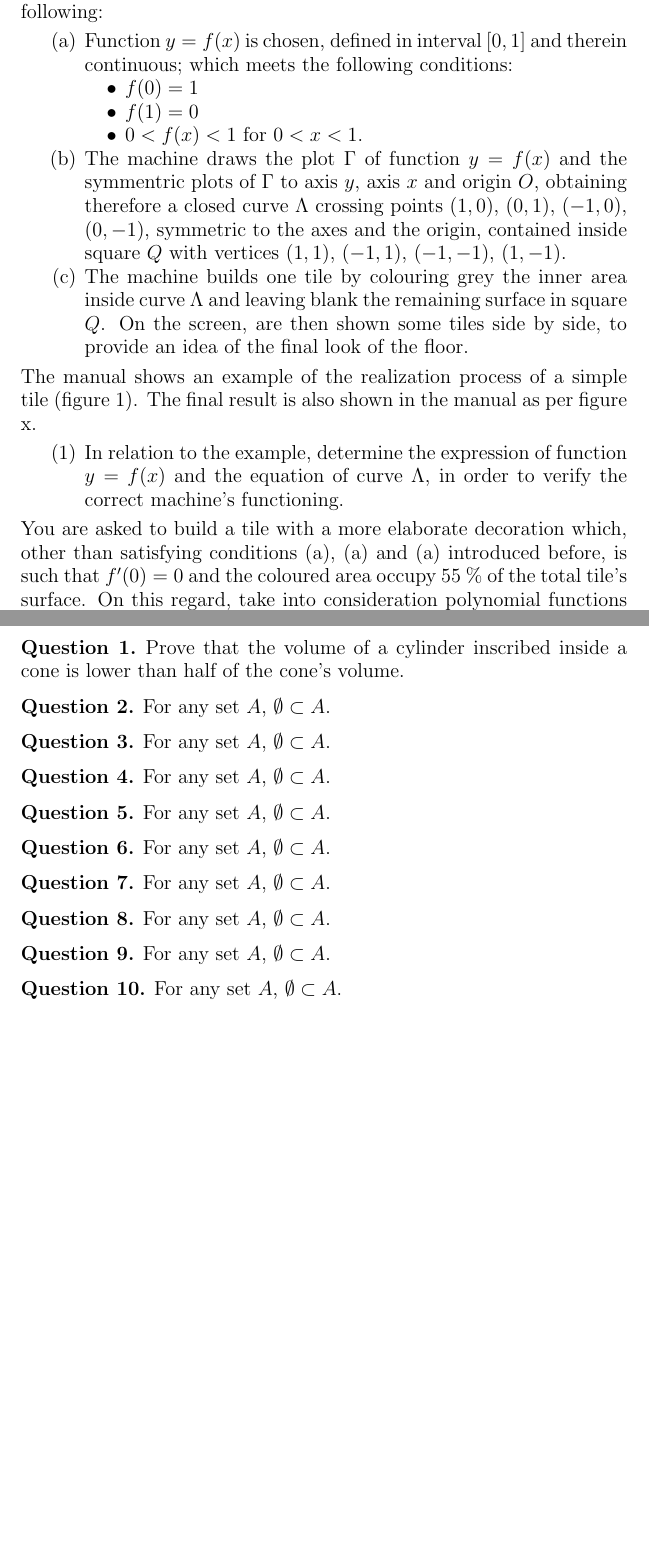
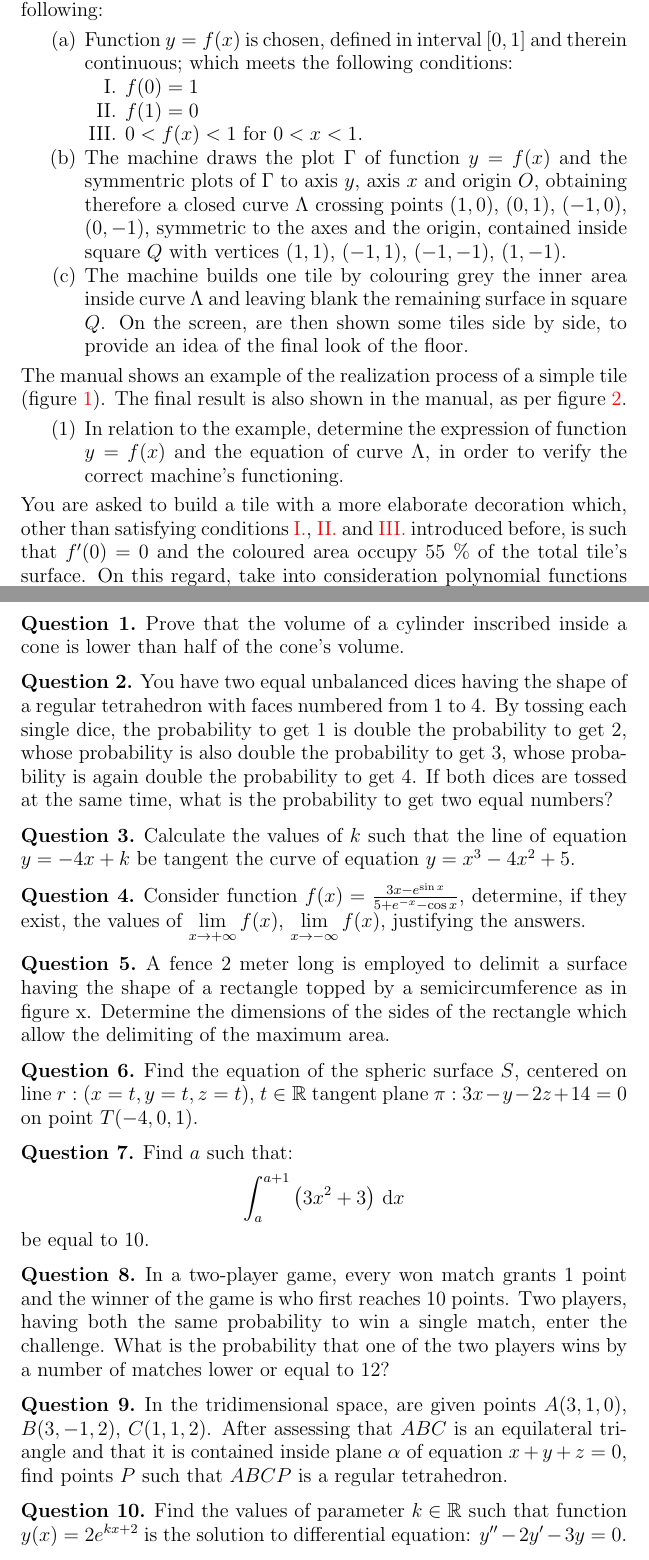
Before and after one commit to the-second-trial/the-second-trial, a LaTeX problem sheet (src/2018/i043/exam.tex): two parts of pages 1 and 3 of 3 before the commit and two parts of pages 1 and 4 of 4 after it, joined at a grey line, cut so that both start at the same text, the shorter picture padded with empty space. Compiled offline with pdfLaTeX.

Commit message:
Some advances on figures

```diff
--- a/src/2018/i043/exam.tex
+++ b/src/2018/i043/exam.tex
@@ -25,6 +25,14 @@
 
 \usepackage[shortlabels]{enumitem}
 
+\usepackage{hyperref}
+\hypersetup{
+    colorlinks=true,
+    linkcolor=red,
+    filecolor=blue,
+    urlcolor=blue,
+}
+
 %
 %
 %
@@ -52,11 +62,11 @@ Tiles are square-shaped of side $1$ (in a suitable unit of measure), the product
 \begin{enumerate}[(a)]
 \item Function $y=f(x)$ is chosen, defined in interval $[0,1]$ and therein continuous; which meets the following
 conditions:
-\begin{itemize}
+\begin{enumerate}[I.]
 \item \label{itm:1} $f(0) = 1$
 \item \label{itm:2} $f(1) = 0$
 \item \label{itm:3} $0 < f(x) < 1$ for $0 < x < 1$.
-\end{itemize}
+\end{enumerate}
 \item The machine draws the plot $\Gamma$ of function $y=f(x)$ and the symmentric plots of $\Gamma$
 to axis $y$, axis $x$ and origin $O$, obtaining therefore a closed curve $\Lambda$ crossing points
 $(1,0)$, $(0,1)$, $(-1,0)$, $(0,-1)$, symmetric to the axes and the origin, contained inside square $Q$
@@ -65,8 +75,7 @@ with vertices $(1,1)$, $(-1,1)$, $(-1,-1)$, $(1,-1)$.
 the remaining surface in square $Q$. On the screen, are then shown some tiles side by side, to provide an idea
 of the final look of the floor.
 \end{enumerate}
-The manual shows an example of the realization process of a simple tile (figure \ref{fig:fshape}). The
-final result is also shown in the manual as per figure x.
+The manual shows an example of the realization process of a simple tile (figure \ref{fig:fshape}).
 %
 % Figure
 %-----------------------------------------------------------
@@ -128,3 +137,4 @@ final result is also shown in the manual as per figure x.
    \end{figure}
 %-----------------------------------------------------------
 %
+The final result is also shown in the manual,
@@ -131,3 +169,8 @@ final result is also shown in the manual as per figure x.
+   \label{fig:pattern}
+   \end{figure}
+%-----------------------------------------------------------
+%
+as per figure \ref{fig:pattern}.
 \begin{enumerate}
 \item In relation to the example, determine the expression of function $y=f(x)$ and the equation of curve
 $\Lambda$, in order to verify the correct machine's functioning.
@@ -193,39 +236,57 @@ Prove that the volume of a cylinder inscribed inside a cone is lower than half o
 \end{quest}
 
 \begin{quest}
-For any set $A$, $\emptyset \subset A$.
+You have two equal unbalanced dices having the shape of a regular tetrahedron with faces numbered from
+$1$ to $4$. By tossing each single dice, the probability to get $1$ is double the probability to get $2$, whose
+probability is also double the probability to get $3$, whose probability is again double the probability to
+get $4$. If both dices are tossed at the same time, what is the probability to get two equal numbers?
 \end{quest}
 
 \begin{quest}
-For any set $A$, $\emptyset \subset A$.
+Calculate the values of $k$ such that the line of equation $y=-4x+k$ be tangent the curve of equation
+$y=x^3-4x^2+5$.
 \end{quest}
 
 \begin{quest}
-For any set $A$, $\emptyset \subset A$.
+Consider function $f(x) = \frac{3x - e^{\sin x}}{5 + e^{-x}-\cos x}$, determine, if they exist, the values of
+$\lim\limits_{x \to +\infty} f(x)$, $\lim\limits_{x \to -\infty} f(x)$, justifying the answers.
 \end{quest}
 
 \begin{quest}
-For any set $A$, $\emptyset \subset A$.
+A fence $2$ meter long is employed to delimit a surface having the shape of a rectangle topped by a
+semicircumference as in figure x.
+Determine the dimensions of the sides of the rectangle which allow the delimiting of the maximum area.
 \end{quest}
 
 \begin{quest}
-For any set $A$, $\emptyset \subset A$.
+Find the equation of the spheric surface $S$, centered on line $r: (x=t, y=t, z=t)$, $t \in \mathbb{R}$
+tangent plane $\pi: 3x - y -2z + 14 = 0$ on point $T(-4,0,1)$.
 \end{quest}
 
 \begin{quest}
-For any set $A$, $\emptyset \subset A$.
+Find $a$ such that:
+\begin{equation*}
+\int_a^{a+1} \left(3x^2+3\right) \, \mathrm{d} x
+\end{equation*}
+be equal to $10$.
 \end{quest}
 
 \begin{quest}
-For any set $A$, $\emptyset \subset A$.
+In a two-player game, every won match grants $1$ point and the winner of the game is who first
+reaches $10$ points.
+Two players, having both the same probability to win a single match, enter the challenge. What is
+the probability that one of the two players wins by a number of matches lower or equal to $12$?
 \end{quest}
 
 \begin{quest}
-For any set $A$, $\emptyset \subset A$.
+In the tridimensional space, are given points $A(3,1,0)$, $B(3,-1,2)$, $C(1,1,2)$. After assessing that
+$ABC$ is an equilateral triangle and that it is contained inside plane $\alpha$ of equation $x+y+z=0$,
+find points $P$ such that $ABCP$ is a regular tetrahedron.
 \end{quest}
 
 \begin{quest}
-For any set $A$, $\emptyset \subset A$.
+Find the values of parameter $k \in \mathbb{R}$ such that function $y(x)=2e^{kx+2}$ is the solution
+to differential equation: $y^{\prime\prime} -2y^\prime - 3y = 0$.
 \end{quest}
 
 \end{document}
```
Also changed, not shown: src/2018/i043/ch-p1.tex (+2 -0 lines), src/2018/i043/exam.tex (34 more changed lines).
